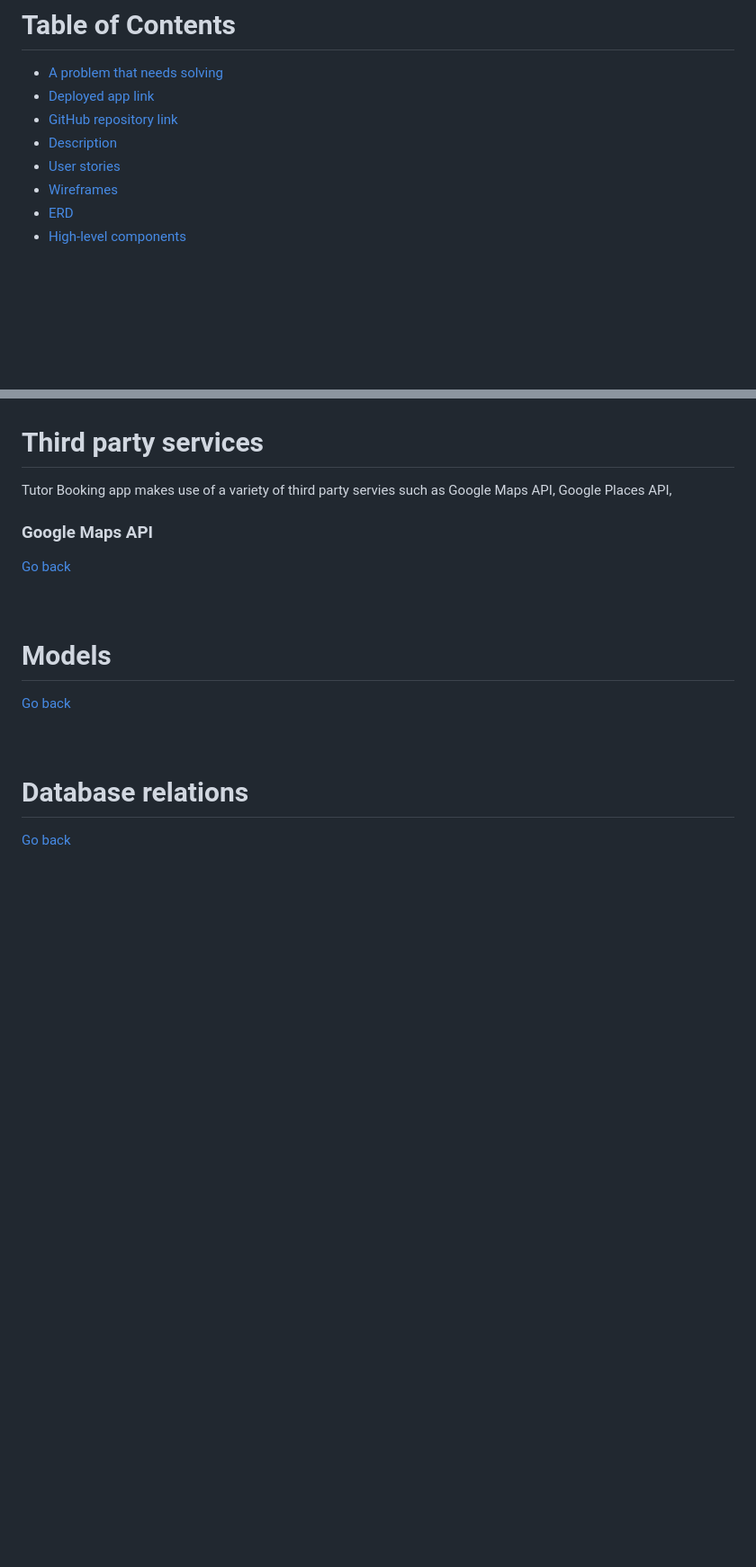
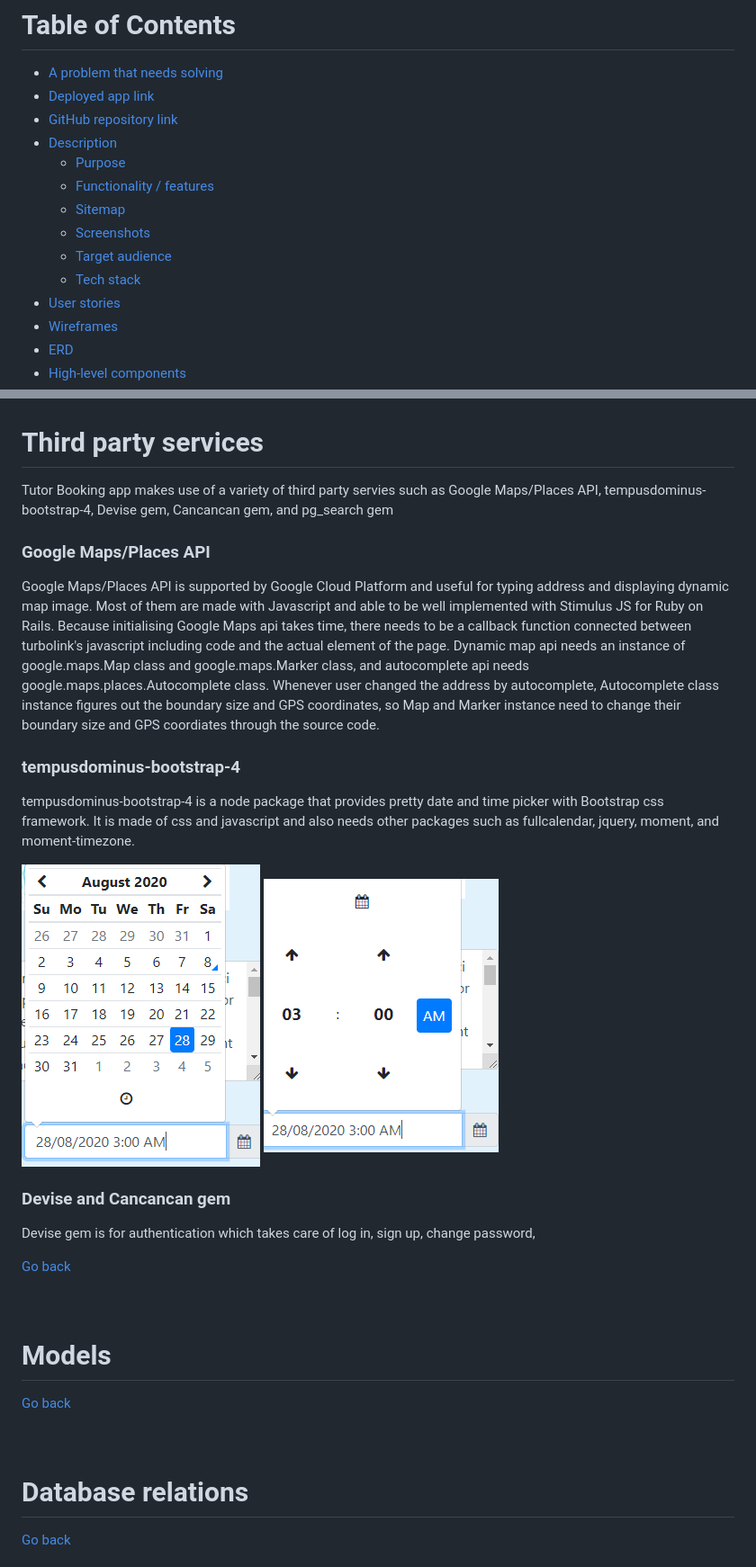
Before and after one commit to jasonkim7288/rails_tutor_booking, a Markdown page: README.md, 2 parts joined by grey strips. Shown: that part at 90% size. GitHub-like rendering; pictures changed too: docs/datetime_picker_1.png (added), docs/datetime_picker_2.png (added); blank space fills up the shorter version.

```diff
--- a/README.md
+++ b/README.md
@@ -7,6 +7,12 @@
 * [Deployed app link](#Deployed-app-link)
 * [GitHub repository link](#GitHub-repository-link)
 * [Description](#Description)
+  * [Purpose](#Purpose)
+  * [Functionality / features](#Functionality-/-features)
+  * [Sitemap](#Sitemap)
+  * [Screenshots](#Screenshots)
+  * [Target audience](#Target-audience)
+  * [Tech stack](#Tech-stack)
 * [User stories](#User-stories)
 * [Wireframes](#Wireframes)
 * [ERD](#ERD)
@@ -137,8 +168,17 @@ Download <a href="docs/DevTutorBookingApp_Desktop.bmpr"> Balsamiq </a> or <a hre
 [Go back](#table-of-contents)<br /><br /><br />
 
 # Third party services
-Tutor Booking app makes use of a variety of third party servies such as Google Maps API, Google Places API,
-### Google Maps API
+Tutor Booking app makes use of a variety of third party servies such as Google Maps/Places API, tempusdominus-bootstrap-4, Devise gem, Cancancan gem, and pg_search gem
+### Google Maps/Places API
+Google Maps/Places API is supported by Google Cloud Platform and useful for typing address and displaying dynamic map image. Most of them are made with Javascript and able to be well implemented with Stimulus JS for Ruby on Rails. Because initialising Google Maps api takes time, there needs to be a callback function connected between turbolink's javascript including code and the actual element of the page. Dynamic map api needs an instance of google.maps.Map class and google.maps.Marker class, and autocomplete api needs google.maps.places.Autocomplete class. Whenever user changed the address by autocomplete, Autocomplete class instance figures out the boundary size and GPS coordinates, so Map and Marker instance need to change their boundary size and GPS coordiates through the source code.
+### tempusdominus-bootstrap-4
+tempusdominus-bootstrap-4 is a node package that provides pretty date and time picker with Bootstrap css framework. It is made of css and javascript and also needs other packages such as fullcalendar, jquery, moment, and moment-timezone.
+
+![datetime picker](docs/datetime_picker_1.png)
+![datetime picker](docs/datetime_picker_2.png)
+
+### Devise and Cancancan gem
+Devise gem is for authentication which takes care of log in, sign up, change password,
 
 
 [Go back](#table-of-contents)<br /><br /><br />
```
Also changed, not shown: other parts of README.md (+26 -1 lines), 3 other files.
